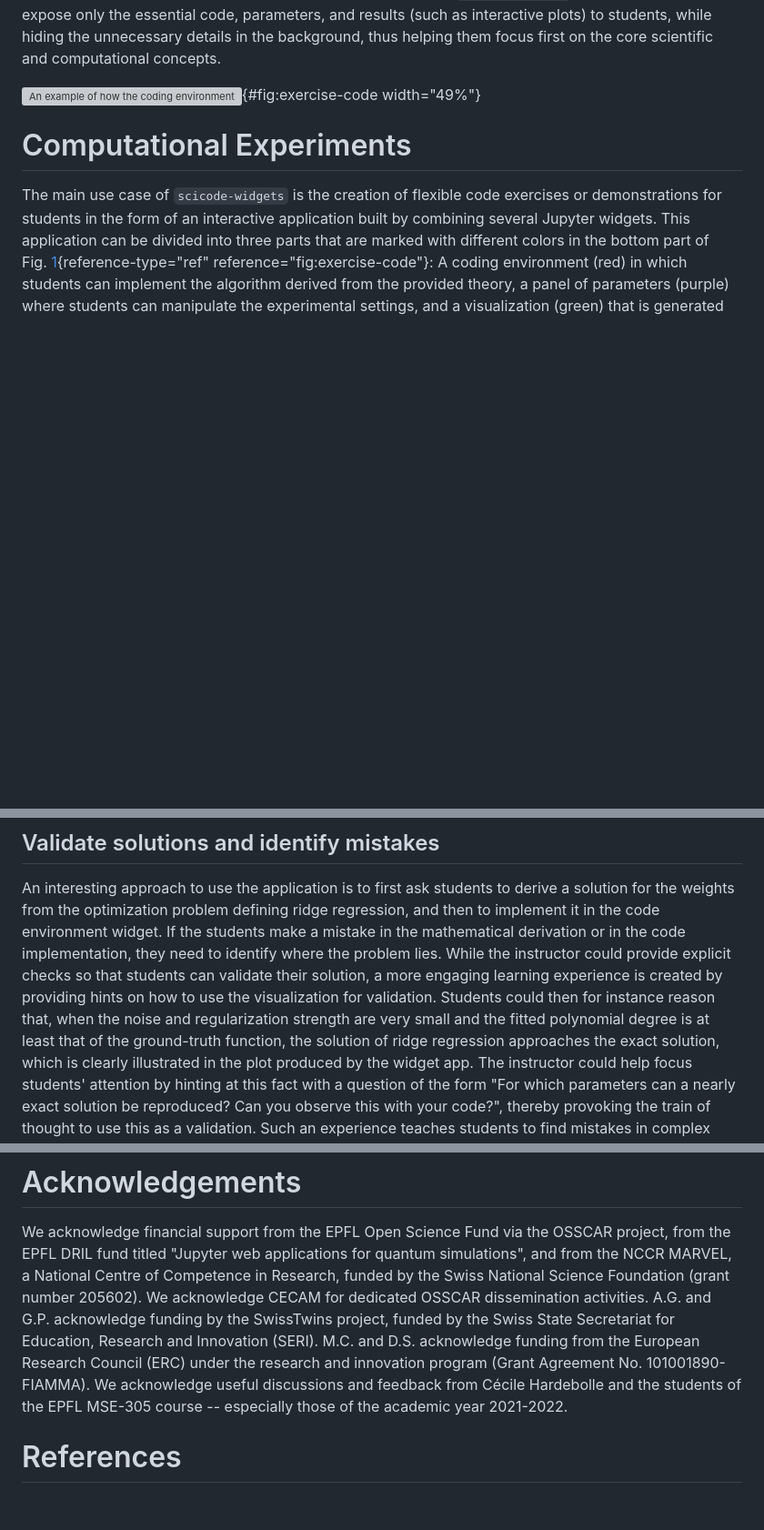
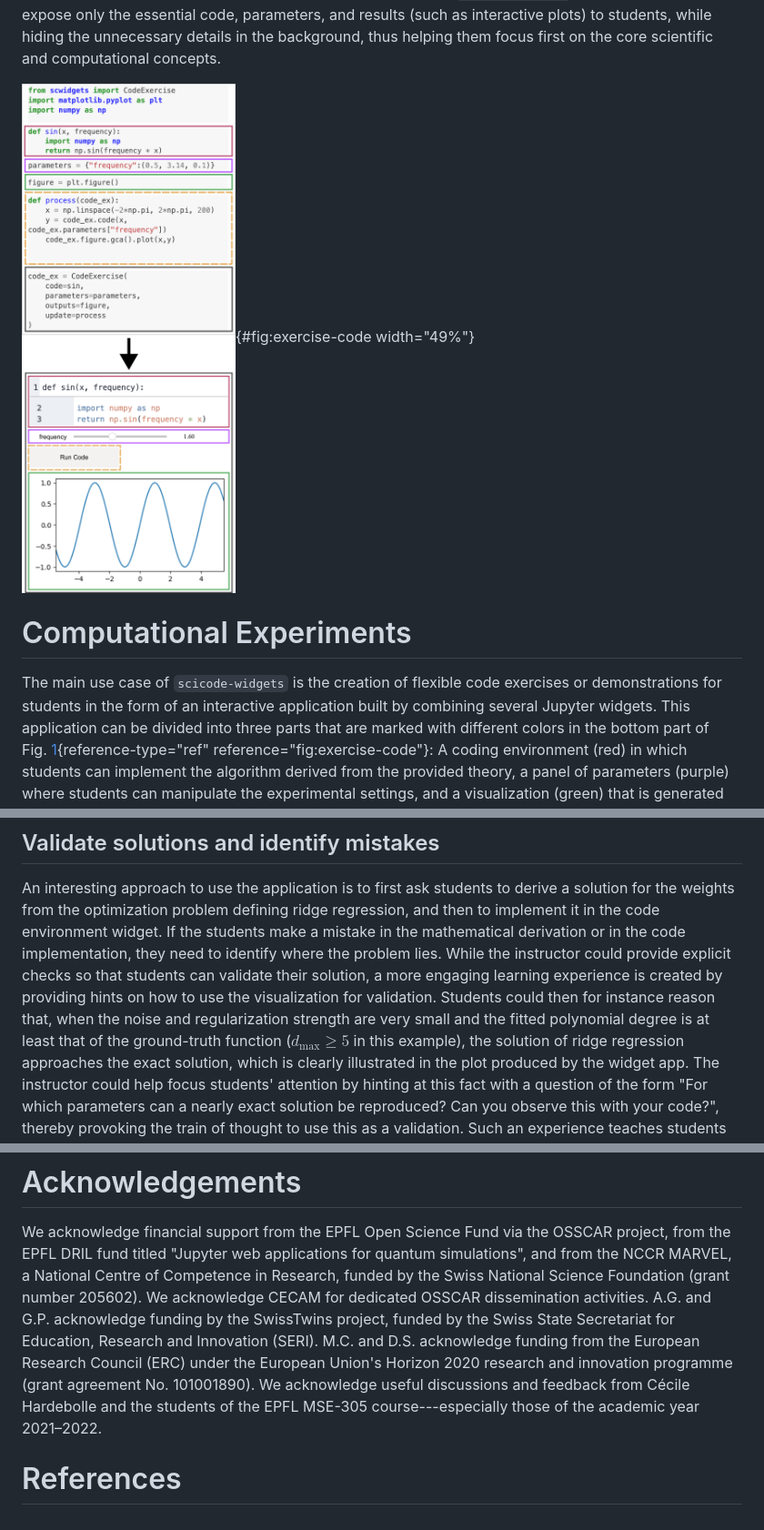
Before and after one commit to osscar-org/scicode-widgets, a Markdown page: paper.md, 3 parts joined by grey strips. Shown at 91% size. Drawn GitHub-style; pictures changed too: fig1.png (added); blank space fills up the shorter version; grey boxes are pictures that could not be loaded.

```diff
--- a/paper.md
+++ b/paper.md
@@ -108,10 +108,10 @@ code, parameters, and results (such as interactive plots) to students,
 while hiding the unnecessary details in the background, thus helping
 them focus first on the core scientific and computational concepts.
 
-![An example of how the coding environment, the parameter panel and the
+![An example of how the coding environment, the parameter panel, and the
 visualization of an interactive exercise widget are defined by the
 teacher (top) and how they are visualized by the corresponding widgets
-(bottom).](fig1.pdf){#fig:exercise-code width="49%"}
+(bottom).](fig1.png){#fig:exercise-code width="49%"}
 
 # Computational Experiments
 
@@ -258,7 +258,8 @@ that students can validate their solution, a more engaging learning
 experience is created by providing hints on how to use the visualization
 for validation. Students could then for instance reason that, when the
 noise and regularization strength are very small and the fitted polynomial
-degree is at least that of the ground-truth function, the solution of ridge
+degree is at least that of the ground-truth function ($d_\text{max} \geq 5$ in
+this example), the solution of ridge
 regression approaches the exact solution, which is clearly illustrated
 in the plot produced by the widget app. The instructor could help focus
 students' attention by hinting at this fact with a question of the form
@@ -424,9 +425,9 @@ Competence in Research, funded by the Swiss National Science Foundation
 dissemination activities. A.G. and G.P. acknowledge funding by the
 SwissTwins project, funded by the Swiss State Secretariat for Education,
 Research and Innovation (SERI). M.C. and D.S. acknowledge funding from
-the European Research Council (ERC) under the research and innovation
-program (Grant Agreement No. 101001890-FIAMMA). We acknowledge useful
+the European Research Council (ERC) under the European Union's Horizon 2020
+research and innovation programme (grant agreement No. 101001890). We acknowledge useful
 discussions and feedback from Cécile Hardebolle and the students of the
-EPFL MSE-305 course -- especially those of the academic year 2021-2022.
+EPFL MSE-305 course---especially those of the academic year 2021–2022.
 
 # References
```
Also changed, not shown: other parts of paper.md (+10 -10 lines), fig2.png (added), fig3.png (added), 1 other file.
